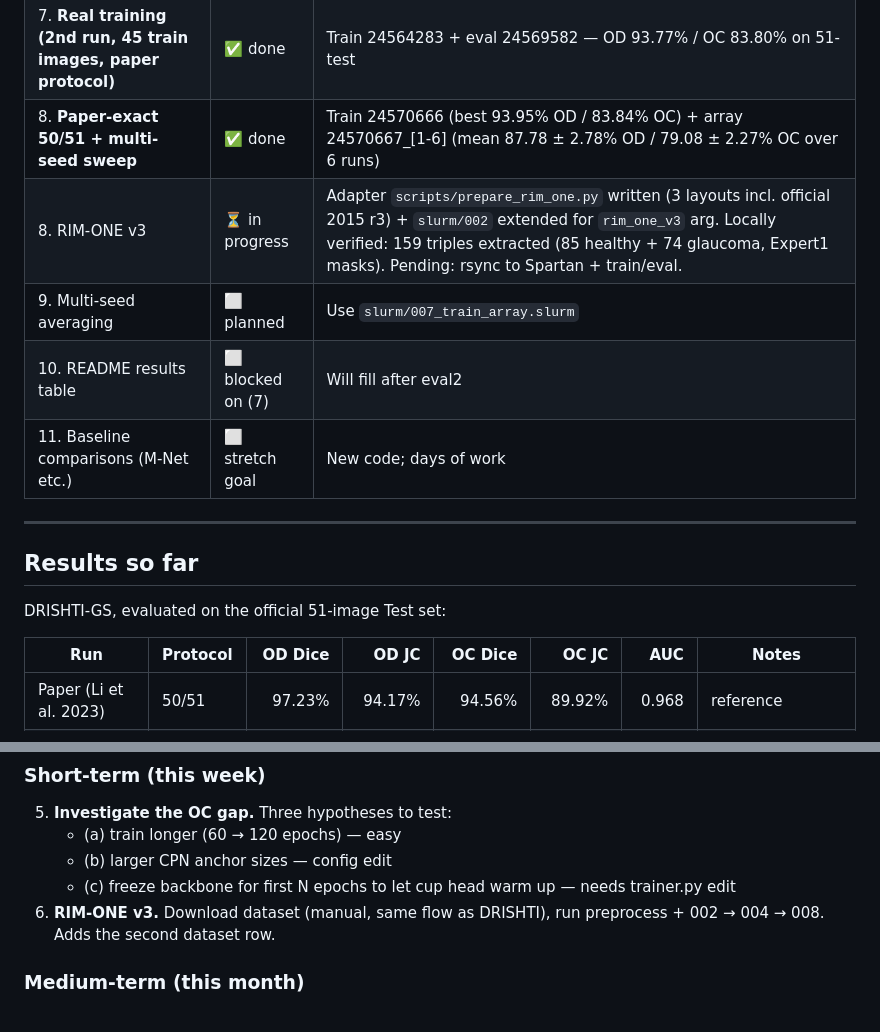
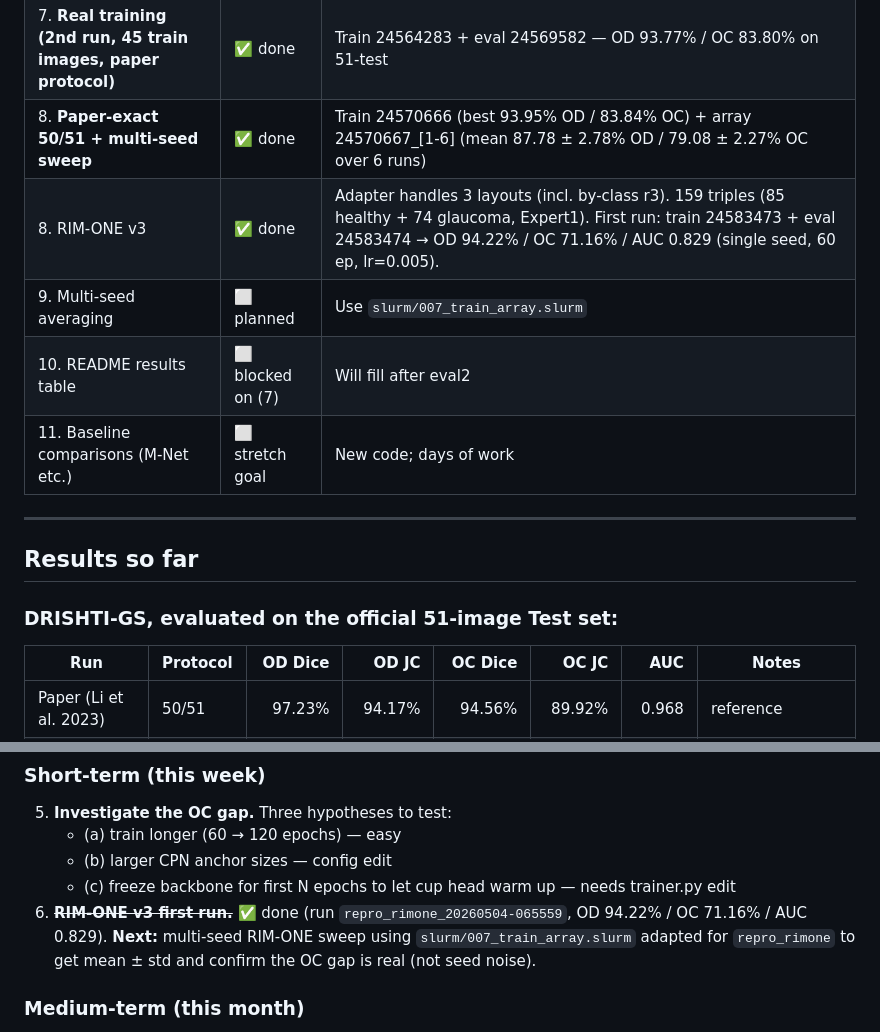
Before and after one commit to basim-azam/glaucoma-rdcnn, a Markdown page: STATUS.md, 2 parts joined by grey strips. Drawn GitHub-style.

```diff
--- a/STATUS.md
+++ b/STATUS.md
@@ -29,7 +29,7 @@ Repo replicates the **R-DCNN architecture** end-to-end. Trained twice on Spartan
 | 6. **Real training (1st run, 35 train images)** | ✅ done | Job 24557959 — OD Dice 93.59%, OC Dice 84.11% on 51-image test |
 | 7. **Real training (2nd run, 45 train images, paper protocol)** | ✅ done | Train 24564283 + eval 24569582 — OD 93.77% / OC 83.80% on 51-test |
 | 8. **Paper-exact 50/51 + multi-seed sweep** | ✅ done | Train 24570666 (best 93.95% OD / 83.84% OC) + array 24570667_[1-6] (mean 87.78 ± 2.78% OD / 79.08 ± 2.27% OC over 6 runs) |
-| 8. RIM-ONE v3 | ⏳ in progress | Adapter `scripts/prepare_rim_one.py` written (3 layouts incl. official 2015 r3) + `slurm/002` extended for `rim_one_v3` arg. Locally verified: 159 triples extracted (85 healthy + 74 glaucoma, Expert1 masks). Pending: rsync to Spartan + train/eval. |
+| 8. RIM-ONE v3 | ✅ done | Adapter handles 3 layouts (incl. by-class r3). 159 triples (85 healthy + 74 glaucoma, Expert1). First run: train 24583473 + eval 24583474 → OD 94.22% / OC 71.16% / AUC 0.829 (single seed, 60 ep, lr=0.005). |
 | 9. Multi-seed averaging | ⬜ planned | Use `slurm/007_train_array.slurm` |
 | 10. README results table | ⬜ blocked on (7) | Will fill after eval2 |
 | 11. Baseline comparisons (M-Net etc.) | ⬜ stretch goal | New code; days of work |
@@ -38,7 +38,7 @@ Repo replicates the **R-DCNN architecture** end-to-end. Trained twice on Spartan
 
 ## Results so far
 
-DRISHTI-GS, evaluated on the official 51-image Test set:
+### DRISHTI-GS, evaluated on the official 51-image Test set:
 
 | Run | Protocol | OD Dice | OD JC | OC Dice | OC JC | AUC | Notes |
 |---|---|--:|--:|--:|--:|--:|---|
@@ -106,7 +121,7 @@ DRISHTI-GS, evaluated on the official 51-image Test set:
    - (a) train longer (60 → 120 epochs) — easy
    - (b) larger CPN anchor sizes — config edit
    - (c) freeze backbone for first N epochs to let cup head warm up — needs trainer.py edit
-6. **RIM-ONE v3.** Download dataset (manual, same flow as DRISHTI), run preprocess + 002 → 004 → 008. Adds the second dataset row.
+6. ~~**RIM-ONE v3 first run.**~~ ✅ done (run `repro_rimone_20260504-065559`, OD 94.22% / OC 71.16% / AUC 0.829). **Next:** multi-seed RIM-ONE sweep using `slurm/007_train_array.slurm` adapted for `repro_rimone` to get mean ± std and confirm the OC gap is real (not seed noise).
 
 ### Medium-term (this month)
 
```
Also changed, not shown: other parts of STATUS.md (+17 -2 lines), README.md (+2 -1 lines).
